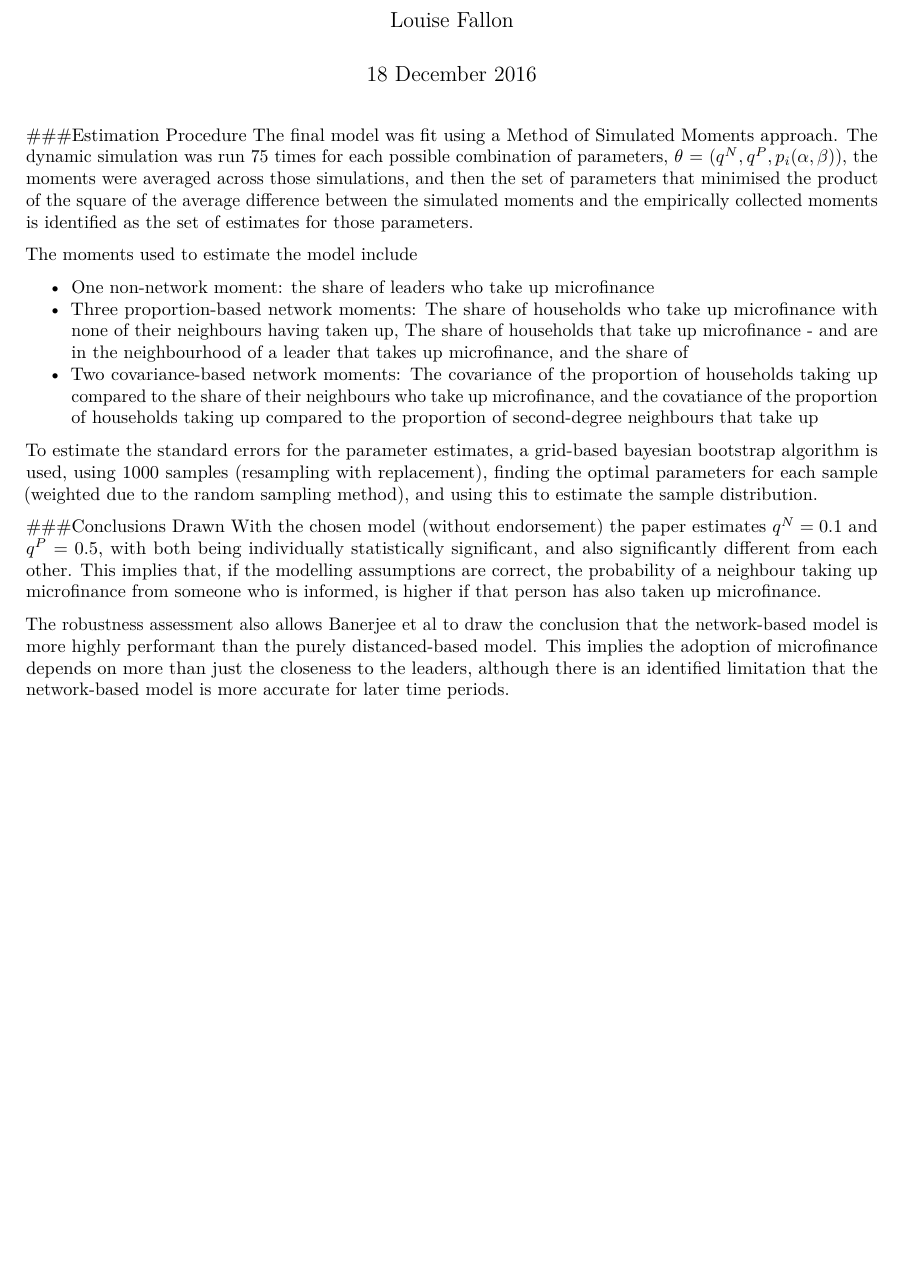
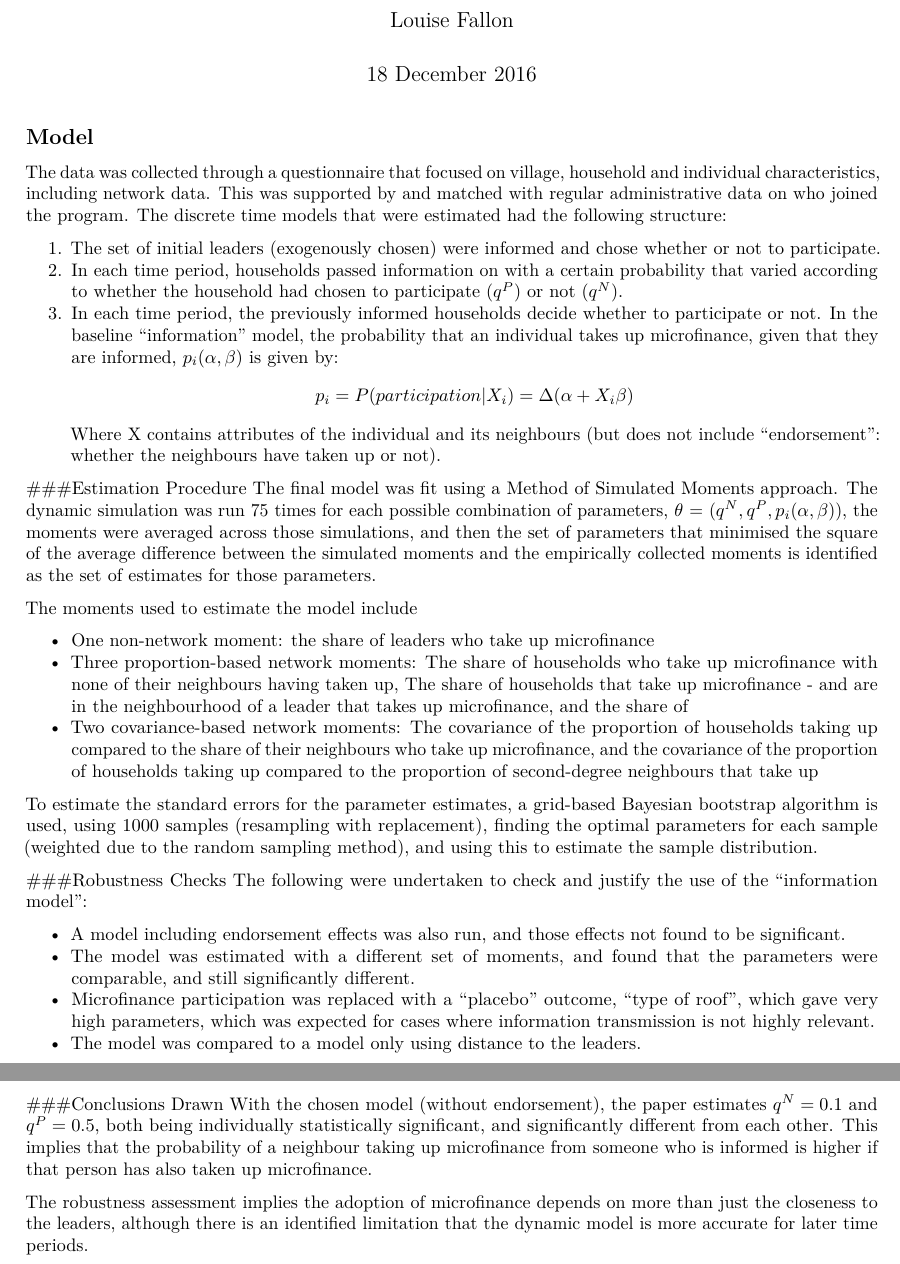
Before and after one commit to louiserfallon/NetworkXOperations, an R Markdown document (HW3/Group1_HW3_Q3b - LF.Rmd): part of the page before the commit and two parts of pages 1 and 2 of 2 after it, the two joined at a grey line, cut so that both start at the same text, the shorter picture padded with empty space. Rendered offline with R 4.5, knitr and Pandoc, then LaTeX, with nearby package versions.

Commit message:
Updated report, noted which typos to be fixed

````diff
--- a/HW3/Group1_HW3_Q3b - LF.Rmd
+++ b/HW3/Group1_HW3_Q3b - LF.Rmd
@@ -4,3 +4,4 @@ author: "Louise Fallon"
 date: "18 December 2016"
 output: pdf_document
 ---
+```{r echo=FALSE, eval=FALSE}
@@ -7,16 +13,36 @@ output: pdf_document
+## Model
+
+The data was collected through a questionnaire that focused on village, household and individual characteristics, including network data. This was supported by and matched with regular administrative data on who joined the program.
+The discrete time models that were estimated had the following structure:
+
+1. The set of initial leaders (exogenously chosen) were informed and chose whether or not to participate.
+2. In each time period, households passed information on with a certain probability that varied according to
+whether the household had chosen to participate ($q^P$) or not ($q^N$).
+3. In each time period, the previously informed households decide whether to participate or not.
+In the baseline “information” model, the probability that an individual takes up microfinance, given that they are informed, $p_i(\alpha,\beta)$ is given by:
+$$p_i = P (participation|X_i) = \Delta(\alpha + X_i\beta)$$
+Where X contains attributes of the individual and its neighbours (but does not include "endorsement": whether the neighbours have taken up or not).
 
 ###Estimation Procedure
-The final model was fit using a Method of Simulated Moments approach. The dynamic simulation was run 75 times for each possible combination of parameters, $\theta$ = ($q^N, q^P, p_i(\alpha,\beta)$), the moments were averaged across those simulations, and then the set of parameters that minimised the product of the square of the average difference between the simulated moments and the empirically collected moments is identified as the set of estimates for those parameters.
+The final model was fit using a Method of Simulated Moments approach. The dynamic simulation was run 75 times for each possible combination of parameters, $\theta$ = ($q^N, q^P, p_i(\alpha,\beta)$), the moments were averaged across those simulations, and then the set of parameters that minimised the square of the average difference between the simulated moments and the empirically collected moments is identified as the set of estimates for those parameters.
 
 The moments used to estimate the model include
 
 * One non-network moment: the share of leaders who take up microfinance
 * Three proportion-based network moments: The share of households who take up microfinance with none of their neighbours having taken up, The share of households that take up microfinance - and are in the neighbourhood of a leader that takes up microfinance, and the share of
-* Two covariance-based network moments: The covariance of the proportion of households taking up compared to the share of their neighbours who take up microfinance, and the covatiance of the proportion of households taking up compared to the proportion of second-degree neighbours that take up
+* Two covariance-based network moments: The covariance of the proportion of households taking up compared to the share of their neighbours who take up microfinance, and the covariance of the proportion of households taking up compared to the proportion of second-degree neighbours that take up
 
-To estimate the standard errors for the parameter estimates, a grid-based bayesian bootstrap algorithm is used, using 1000 samples (resampling with replacement), finding the optimal parameters for each sample (weighted due to the random sampling method), and using this to estimate the sample distribution.
+To estimate the standard errors for the parameter estimates, a grid-based Bayesian bootstrap algorithm is used, using 1000 samples (resampling with replacement), finding the optimal parameters for each sample (weighted due to the random sampling method), and using this to estimate the sample distribution.
+
+###Robustness Checks
+The following were undertaken to check and justify the use of the “information model”:
+
+* A model including endorsement effects was also run, and those effects not found to be significant.
+* The model was estimated with a different set of moments, and found that the parameters were comparable, and still significantly different.
+* Microfinance participation was replaced with a “placebo” outcome, “type of roof”, which gave very high parameters, which was expected for cases where information transmission is not highly relevant.
+* The model was compared to a model only using distance to the leaders.
 
 ###Conclusions Drawn
-With the chosen model (without endorsement) the paper estimates $q^N = 0.1$ and $q^P = 0.5$, with both being individually statistically significant, and also significantly different from each other. This implies that, if the modelling assumptions are correct, the probability of a neighbour taking up microfinance from someone who is informed, is higher if that person has also taken up microfinance.
+With the chosen model (without endorsement), the paper estimates $q^N = 0.1$ and $q^P = 0.5$, both being individually statistically significant, and significantly different from each other. This implies that the probability of a neighbour taking up microfinance from someone who is informed is higher if that person has also taken up microfinance.
 
-The robustness assessment also allows Banerjee et al to draw the conclusion that the network-based model is more highly performant than the purely distanced-based model. This implies the adoption of microfinance depends on more than just the closeness to the leaders, although there is an identified limitation that the network-based model is more accurate for later time periods.
+The robustness assessment implies the adoption of microfinance depends on more than just the closeness to the leaders, although there is an identified limitation that the dynamic model is more accurate for later time periods.
````
Also changed, not shown: HW3/Group1_HW3_Q3b - LF.Rmd (5 more changed lines).
